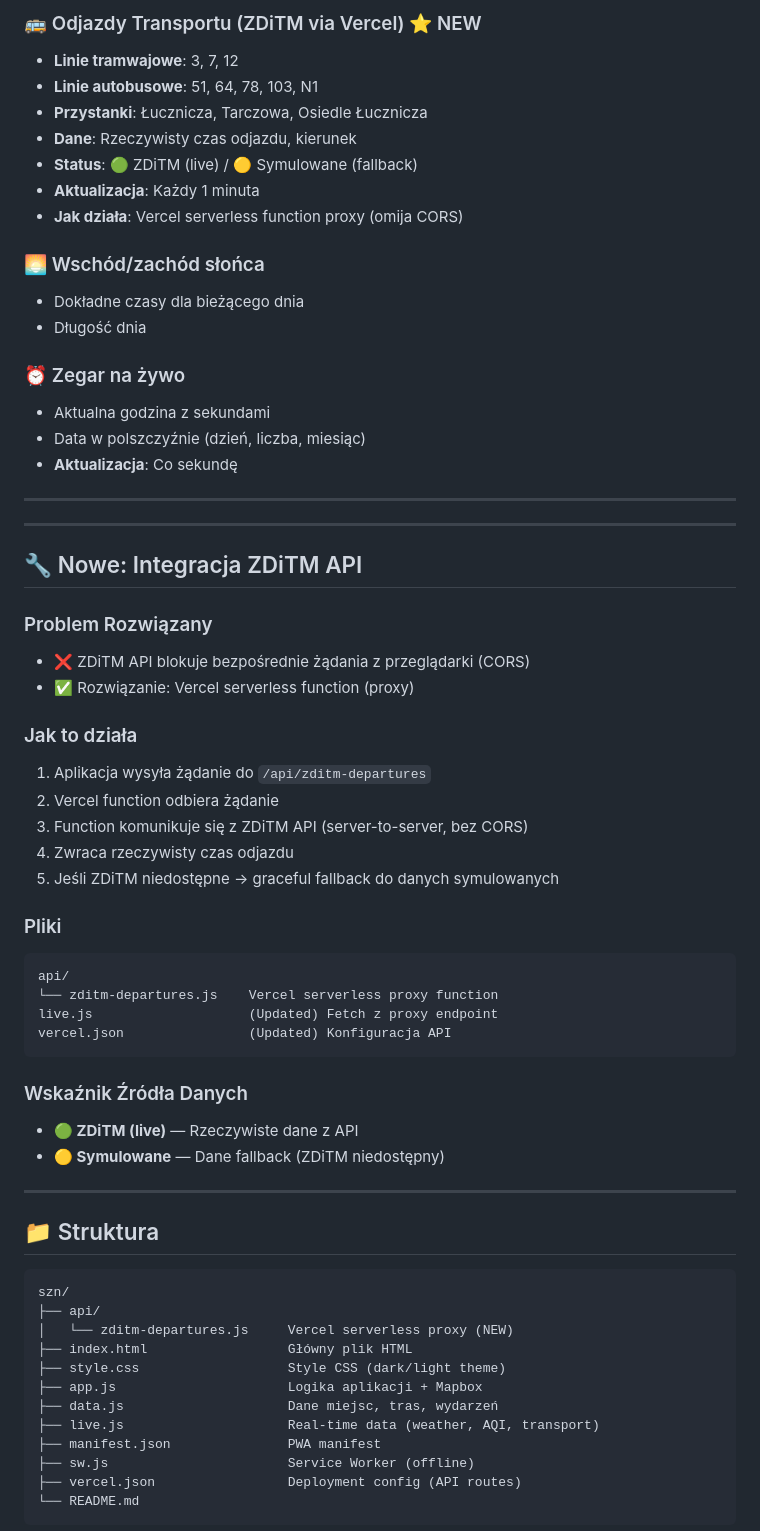
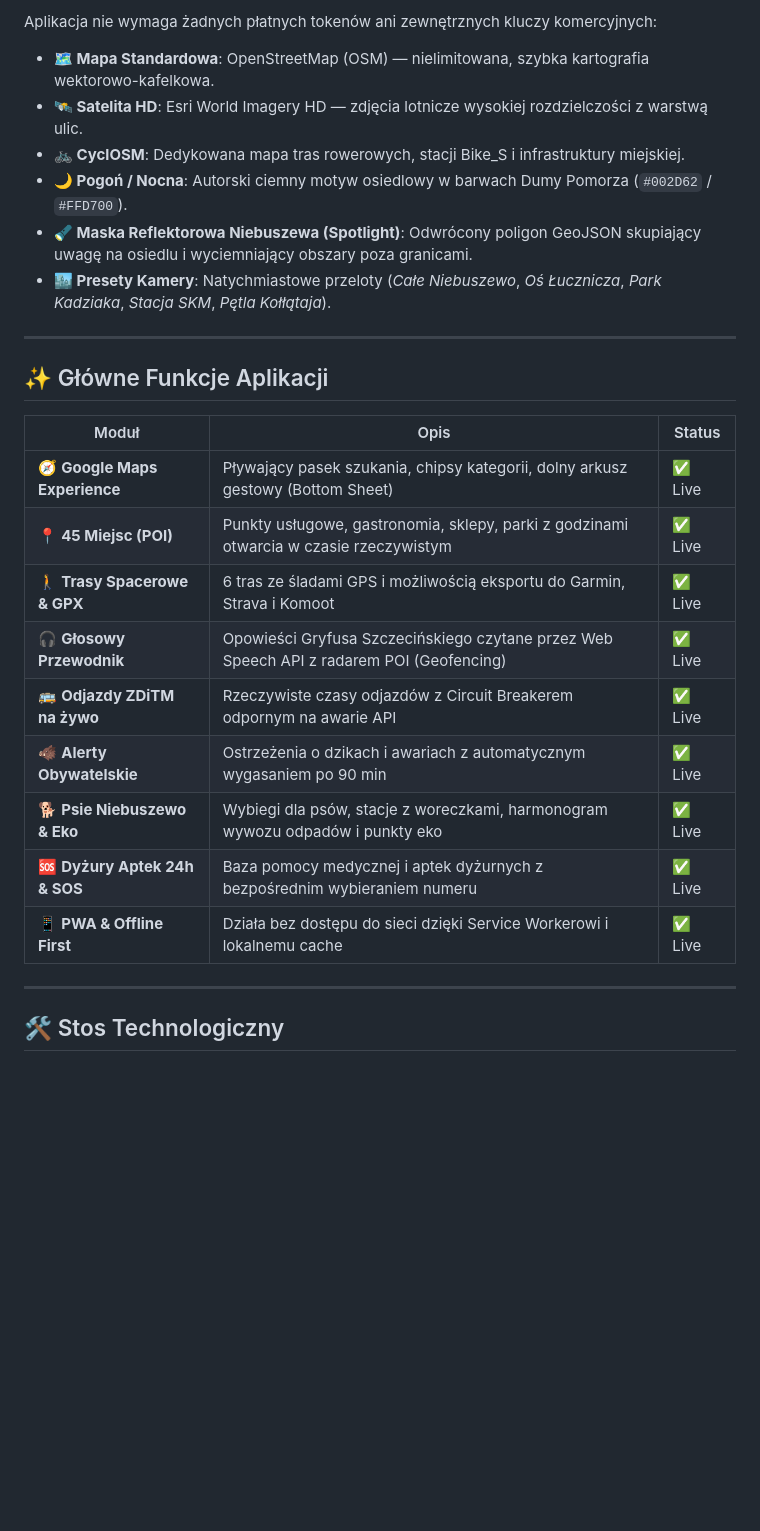
Before and after one commit to catsy86-ops/Lucznicza, a Markdown page: README.md, the part around one of its changes. Rendered like a GitHub page; blank space fills up the shorter version.

````diff
--- a/README.md
+++ b/README.md
@@ -73,66 +37,28 @@ Aplikacja używa demonstracyjnego tokenu Mapbox. Aby uzyskać własny (bezpłatn
-### 🚌 Odjazdy Transportu (ZDiTM via Vercel) ⭐ NEW
-- **Linie tramwajowe**: 3, 7, 12
-- **Linie autobusowe**: 51, 64, 78, 103, N1
-- **Przystanki**: Łucznicza, Tarczowa, Osiedle Łucznicza
-- **Dane**: Rzeczywisty czas odjazdu, kierunek
-- **Status**: 🟢 ZDiTM (live) / 🟡 Symulowane (fallback)
-- **Aktualizacja**: Każdy 1 minuta
-- **Jak działa**: Vercel serverless function proxy (omija CORS)
-
-### 🌅 Wschód/zachód słońca
-- Dokładne czasy dla bieżącego dnia
-- Długość dnia
-
-### ⏰ Zegar na żywo
-- Aktualna godzina z sekundami
-- Data w polszczyźnie (dzień, liczba, miesiąc)
-- **Aktualizacja**: Co sekundę
+Aplikacja nie wymaga żadnych płatnych tokenów ani zewnętrznych kluczy komercyjnych:
+- **🗺️ Mapa Standardowa**: OpenStreetMap (OSM) — nielimitowana, szybka kartografia wektorowo-kafelkowa.
+- **🛰️ Satelita HD**: Esri World Imagery HD — zdjęcia lotnicze wysokiej rozdzielczości z warstwą ulic.
+- **🚲 CyclOSM**: Dedykowana mapa tras rowerowych, stacji Bike_S i infrastruktury miejskiej.
+- **🌙 Pogoń / Nocna**: Autorski ciemny motyw osiedlowy w barwach Dumy Pomorza (`#002D62` / `#FFD700`).
+- **🔦 Maska Reflektorowa Niebuszewa (Spotlight)**: Odwrócony poligon GeoJSON skupiający uwagę na osiedlu i wyciemniający obszary poza granicami.
+- **🏙️ Presety Kamery**: Natychmiastowe przeloty (*Całe Niebuszewo*, *Oś Łucznicza*, *Park Kadziaka*, *Stacja SKM*, *Pętla Kołłątaja*).
 
 ---
 
----
+## ✨ Główne Funkcje Aplikacji
 
-## 🔧 Nowe: Integracja ZDiTM API
-
-### Problem Rozwiązany
-- ❌ ZDiTM API blokuje bezpośrednie żądania z przeglądarki (CORS)
-- ✅ Rozwiązanie: Vercel serverless function (proxy)
-
-### Jak to działa
-1. Aplikacja wysyła żądanie do `/api/zditm-departures`
-2. Vercel function odbiera żądanie
-3. Function komunikuje się z ZDiTM API (server-to-server, bez CORS)
-4. Zwraca rzeczywisty czas odjazdu
-5. Jeśli ZDiTM niedostępne → graceful fallback do danych symulowanych
-
-### Pliki
-```
-api/
-└── zditm-departures.js    Vercel serverless proxy function
-live.js                    (Updated) Fetch z proxy endpoint
-vercel.json                (Updated) Konfiguracja API
-```
-
-### Wskaźnik Źródła Danych
-- **🟢 ZDiTM (live)** — Rzeczywiste dane z API
-- **🟡 Symulowane** — Dane fallback (ZDiTM niedostępny)
+| Moduł | Opis | Status |
+|---|---|---|
+| 🧭 **Google Maps Experience** | Pływający pasek szukania, chipsy kategorii, dolny arkusz gestowy (Bottom Sheet) | ✅ Live |
+| 📍 **45 Miejsc (POI)** | Punkty usługowe, gastronomia, sklepy, parki z godzinami otwarcia w czasie rzeczywistym | ✅ Live |
+| 🚶 **Trasy Spacerowe & GPX** | 6 tras ze śladami GPS i możliwością eksportu do Garmin, Strava i Komoot | ✅ Live |
+| 🎧 **Głosowy Przewodnik** | Opowieści Gryfusa Szczecińskiego czytane przez Web Speech API z radarem POI (Geofencing) | ✅ Live |
+| 🚌 **Odjazdy ZDiTM na żywo** | Rzeczywiste czasy odjazdów z Circuit Breakerem odpornym na awarie API | ✅ Live |
+| 🐗 **Alerty Obywatelskie** | Ostrzeżenia o dzikach i awariach z automatycznym wygasaniem po 90 min | ✅ Live |
+| 🐕 **Psie Niebuszewo & Eko** | Wybiegi dla psów, stacje z woreczkami, harmonogram wywozu odpadów i punkty eko | ✅ Live |
+| 🆘 **Dyżury Aptek 24h & SOS** | Baza pomocy medycznej i aptek dyżurnych z bezpośrednim wybieraniem numeru | ✅ Live |
+| 📱 **PWA & Offline First** | Działa bez dostępu do sieci dzięki Service Workerowi i lokalnemu cache | ✅ Live |
 
 ---
 
-## 📁 Struktura
+## 🛠️ Stos Technologiczny
 
-```
-szn/
-├── api/
-│   └── zditm-departures.js     Vercel serverless proxy (NEW)
-├── index.html                  Główny plik HTML
-├── style.css                   Style CSS (dark/light theme)
-├── app.js                      Logika aplikacji + Mapbox
-├── data.js                     Dane miejsc, tras, wydarzeń
-├── live.js                     Real-time data (weather, AQI, transport)
-├── manifest.json               PWA manifest
-├── sw.js                       Service Worker (offline)
-├── vercel.json                 Deployment config (API routes)
-└── README.md
-```
-
````
Also changed, not shown: other parts of README.md (+51 -91 lines), plan.md (+23 -4 lines).
